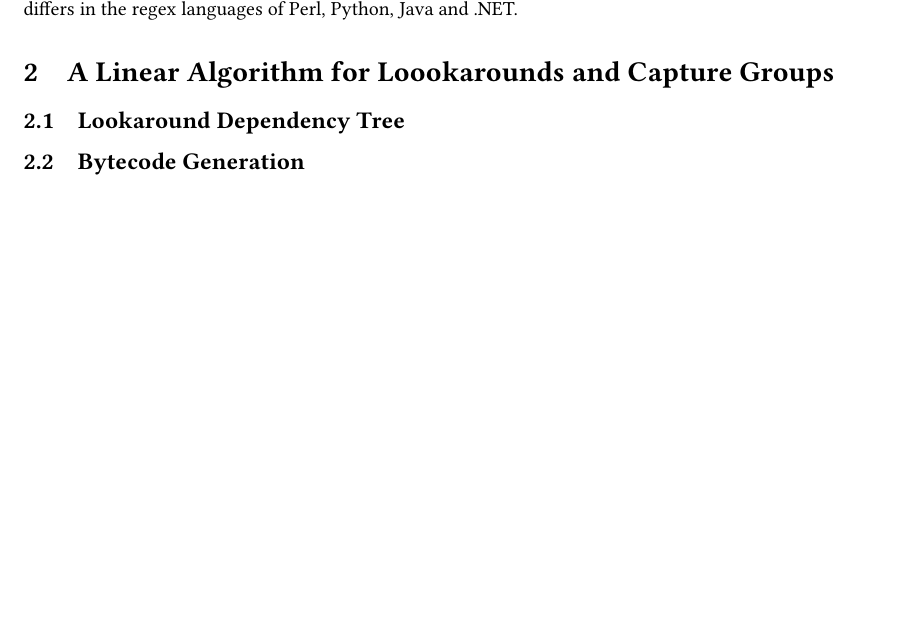
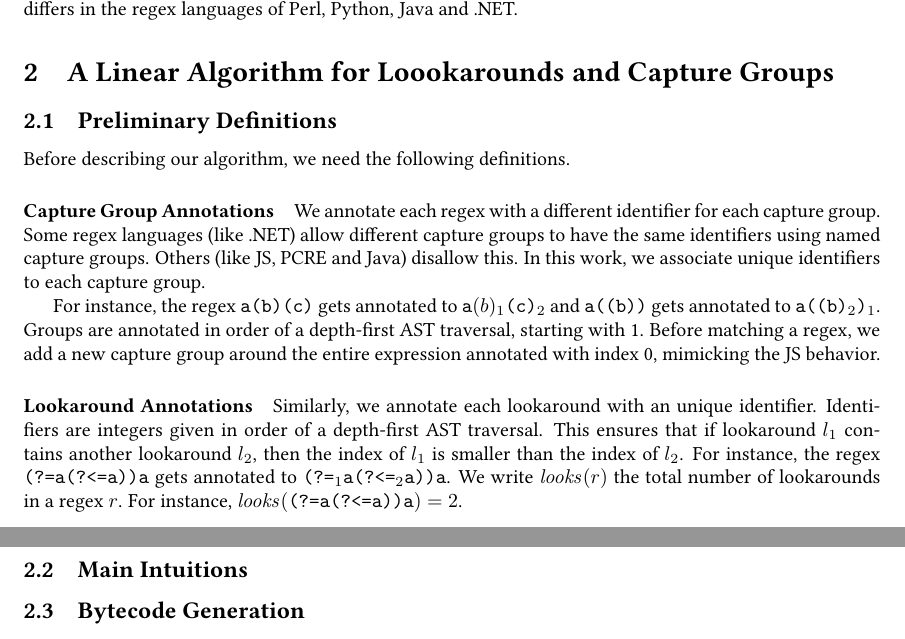
Before and after one commit to epfl-systemf/RegElk, a LaTeX document (main.tex): part of page 2 of 3 before the commit and two parts of pages 2 and 3 of 4 after it, the two joined at a grey line, cut so that both start at the same text, the shorter picture padded with empty space. Compiled offline with pdfLaTeX.

Commit message:
some explanations about annotations

```diff
--- a/main.tex
+++ b/main.tex
@@ -1,6 +1,7 @@
 \documentclass{article}
 
 \usepackage[T1]{fontenc}
+\usepackage{amsmath}
 \usepackage{natbib}
 \usepackage{url}
 \usepackage{lipsum}
@@ -12,6 +13,7 @@
 \renewcommand\cite\citep
 \usepackage{syntaxdefs}
 \usepackage{graphicx}
+\usepackage{listings}
 
 \usepackage[bookmarksnumbered,unicode]{hyperref} %Utiliser pour une bibliographie interactive + sommaire et TOC interactifs (pour une sortie PDF, par exemple).
 \bibpunct{[}{]}{,}{a}{}{;}
@@ -118,7 +135,31 @@ This property holds for the JS regex language, but the behavior differs in the r
 
 \section{A Linear Algorithm for Loookarounds and Capture Groups}
 
-\subsection{Lookaround Dependency Tree}
+\subsection{Preliminary Definitions}
+
+Before describing our algorithm, we need the following definitions.
+
+\paragraph{Capture Group Annotations}
+We annotate each regex with a different identifier for each capture group.
+Some regex languages (like .NET) allow different capture groups to have the same identifiers using named capture groups.
+Others (like JS, PCRE and Java) disallow this. In this work, we associate unique identifiers to each capture group.
+
+% TODO: why does using the regex macro not work here with subscript???
+For instance, the regex \regex{a(b)(c)} gets annotated to \lstinline[style=rgx]{a$(b)_1$(c)$_2$} and \regex{a((b))} gets annotated to \lstinline[style=rgx]{a((b)$_2$)$_1$}.
+Groups are annotated in order of a depth-first AST traversal, starting with 1.
+Before matching a regex, we add a new capture group around the entire expression annotated with index 0, mimicking the JS behavior.
+
+\paragraph{Lookaround Annotations}
+Similarly, we annotate each lookaround with an unique identifier.
+Identifiers are integers given in order of a depth-first AST traversal.
+This ensures that if lookaround $l_1$ contains another lookaround $l_2$, then the index of $l_1$ is smaller than the index of $l_2$.
+For instance, the regex \regex{(?=a(?<=a))a} gets annotated to \lstinline[style=rgx]{(?=$_1$a(?<=$_2$a))a}.
+We write $\mathit{looks}(r)$ the total number of lookarounds in a regex $r$.
+For instance, $\mathit{looks}(\tregex{(?=a(?<=a))a}) = 2$.
+
+\subsection{Main Intuitions}
+
+
 
 \subsection{Bytecode Generation}
 
```
Also changed, not shown: main.tex (37 more changed lines).
